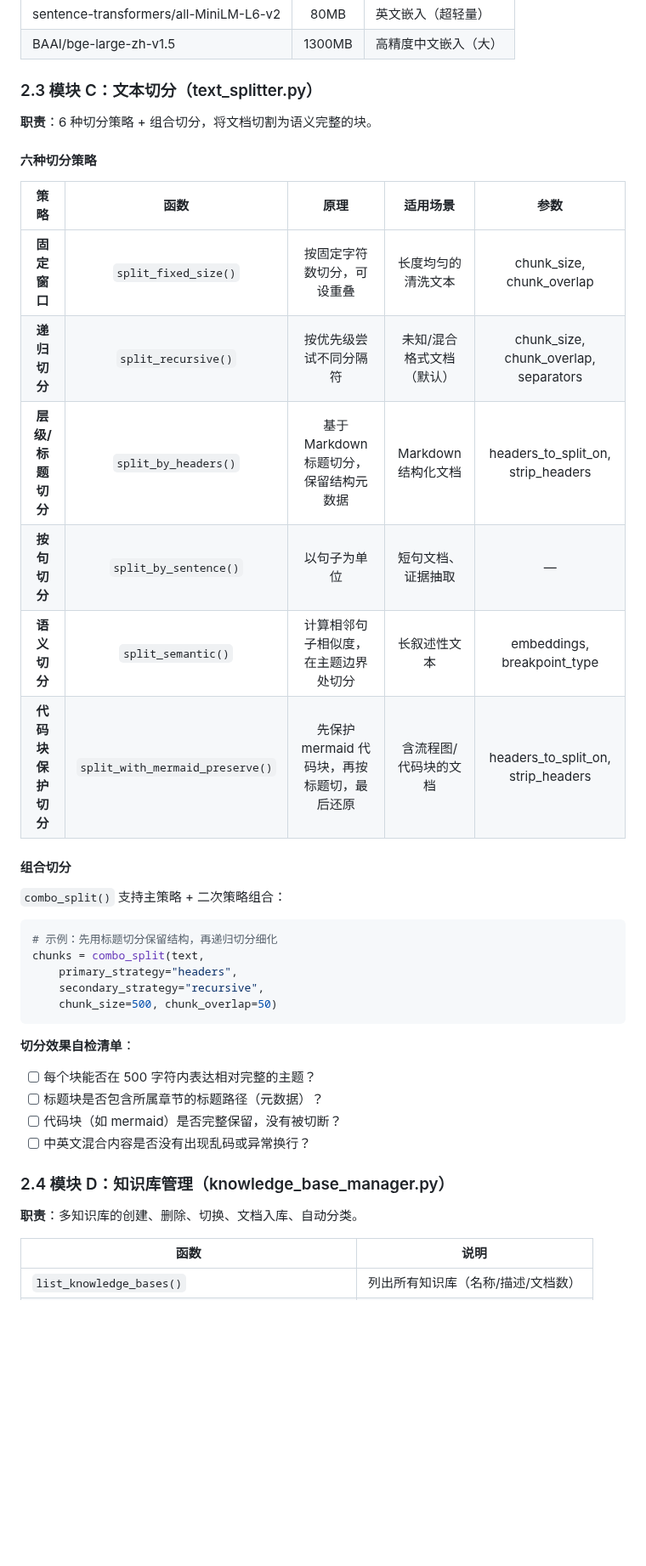
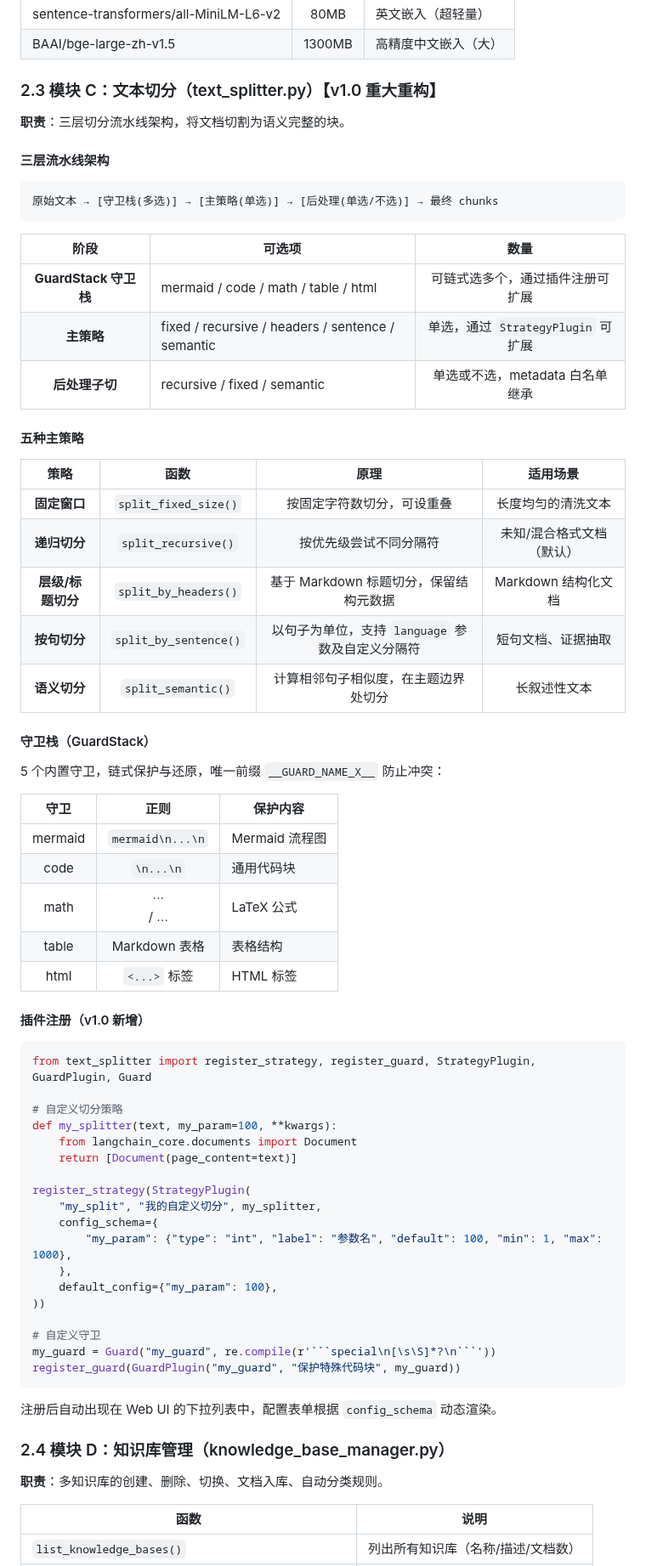
Before and after one commit to Ldxs001/workbuddy-skills, a Markdown page: local-rag-builder-architecture.md, the part around one of its changes. Shown at 85% size. Rendered like a GitHub page; blank space fills up the shorter version.

Commit message:
docs: update local-rag-builder arch to v1.0.0 + add analysis-toolkit arch

````diff
--- a/local-rag-builder-architecture.md
+++ b/local-rag-builder-architecture.md
@@ -165,42 +167,72 @@ def _find_actual_model_path(model_id, download_dir):
 | sentence-transformers/all-MiniLM-L6-v2 | 80MB | 英文嵌入（超轻量） |
 | BAAI/bge-large-zh-v1.5 | 1300MB | 高精度中文嵌入（大） |
 
-### 2.3 模块 C：文本切分（text_splitter.py）
+### 2.3 模块 C：文本切分（text_splitter.py）【v1.0 重大重构】
 
-**职责**：6 种切分策略 + 组合切分，将文档切割为语义完整的块。
+**职责**：三层切分流水线架构，将文档切割为语义完整的块。
 
-#### 六种切分策略
+#### 三层流水线架构
 
-| 策略 | 函数 | 原理 | 适用场景 | 参数 |
-|:----:|:----:|:----:|:--------:|:----:|
-| **固定窗口** | `split_fixed_size()` | 按固定字符数切分，可设重叠 | 长度均匀的清洗文本 | chunk_size, chunk_overlap |
-| **递归切分** | `split_recursive()` | 按优先级尝试不同分隔符 | 未知/混合格式文档（默认） | chunk_size, chunk_overlap, separators |
-| **层级/标题切分** | `split_by_headers()` | 基于 Markdown 标题切分，保留结构元数据 | Markdown 结构化文档 | headers_to_split_on, strip_headers |
-| **按句切分** | `split_by_sentence()` | 以句子为单位 | 短句文档、证据抽取 | — |
-| **语义切分** | `split_semantic()` | 计算相邻句子相似度，在主题边界处切分 | 长叙述性文本 | embeddings, breakpoint_type |
-| **代码块保护切分** | `split_with_mermaid_preserve()` | 先保护 mermaid 代码块，再按标题切，最后还原 | 含流程图/代码块的文档 | headers_to_split_on, strip_headers |
+```
+原始文本 → [守卫栈(多选)] → [主策略(单选)] → [后处理(单选/不选)] → 最终 chunks
+```
 
-#### 组合切分
+| 阶段 | 可选项 | 数量 |
+|:----:|--------|:----:|
+| **GuardStack 守卫栈** | mermaid / code / math / table / html | 可链式选多个，通过插件注册可扩展 |
+| **主策略** | fixed / recursive / headers / sentence / semantic | 单选，通过 `StrategyPlugin` 可扩展 |
+| **后处理子切** | recursive / fixed / semantic | 单选或不选，metadata 白名单继承 |
 
-`combo_split()` 支持主策略 + 二次策略组合：
+#### 五种主策略
+
+| 策略 | 函数 | 原理 | 适用场景 |
+|:----:|:----:|:----:|:--------:|
+| **固定窗口** | `split_fixed_size()` | 按固定字符数切分，可设重叠 | 长度均匀的清洗文本 |
+| **递归切分** | `split_recursive()` | 按优先级尝试不同分隔符 | 未知/混合格式文档（默认） |
+| **层级/标题切分** | `split_by_headers()` | 基于 Markdown 标题切分，保留结构元数据 | Markdown 结构化文档 |
+| **按句切分** | `split_by_sentence()` | 以句子为单位，支持 `language` 参数及自定义分隔符 | 短句文档、证据抽取 |
+| **语义切分** | `split_semantic()` | 计算相邻句子相似度，在主题边界处切分 | 长叙述性文本 |
+
+#### 守卫栈（GuardStack）
+
+5 个内置守卫，链式保护与还原，唯一前缀 `__GUARD_NAME_X__` 防止冲突：
+
+| 守卫 | 正则 | 保护内容 |
+|:----:|:----:|----------|
+| mermaid | ```mermaid\n...\n``` | Mermaid 流程图 |
+| code | ```\n...\n``` | 通用代码块 |
+| math | $$...$$ / $...$ | LaTeX 公式 |
+| table | Markdown 表格 | 表格结构 |
+| html | `<...>` 标签 | HTML 标签 |
+
+#### 插件注册（v1.0 新增）
 
 ```python
-# 示例：先用标题切分保留结构，再递归切分细化
-chunks = combo_split(text,
-    primary_strategy="headers",
-    secondary_strategy="recursive",
-    chunk_size=500, chunk_overlap=50)
+from text_splitter import register_strategy, register_guard, StrategyPlugin, GuardPlugin, Guard
+
+# 自定义切分策略
+def my_splitter(text, my_param=100, **kwargs):
+    from langchain_core.documents import Document
+    return [Document(page_content=text)]
+
+register_strategy(StrategyPlugin(
+    "my_split", "我的自定义切分", my_splitter,
+    config_schema={
+        "my_param": {"type": "int", "label": "参数名", "default": 100, "min": 1, "max": 1000},
+    },
+    default_config={"my_param": 100},
+))
+
+# 自定义守卫
+my_guard = Guard("my_guard", re.compile(r'```special\n[\s\S]*?\n```'))
+register_guard(GuardPlugin("my_guard", "保护特殊代码块", my_guard))
 ```
 
-**切分效果自检清单**：
-- [ ] 每个块能否在 500 字符内表达相对完整的主题？
-- [ ] 标题块是否包含所属章节的标题路径（元数据）？
-- [ ] 代码块（如 mermaid）是否完整保留，没有被切断？
-- [ ] 中英文混合内容是否没有出现乱码或异常换行？
+注册后自动出现在 Web UI 的下拉列表中，配置表单根据 `config_schema` 动态渲染。
 
 ### 2.4 模块 D：知识库管理（knowledge_base_manager.py）
 
-**职责**：多知识库的创建、删除、切换、文档入库、自动分类。
+**职责**：多知识库的创建、删除、切换、文档入库、自动分类规则。
 
 | 函数 | 说明 |
 |------|------|
````
Also changed, not shown: other parts of local-rag-builder-architecture.md (+150 -98 lines), analysis-toolkit-architecture.md (added, +295 -0 lines).
